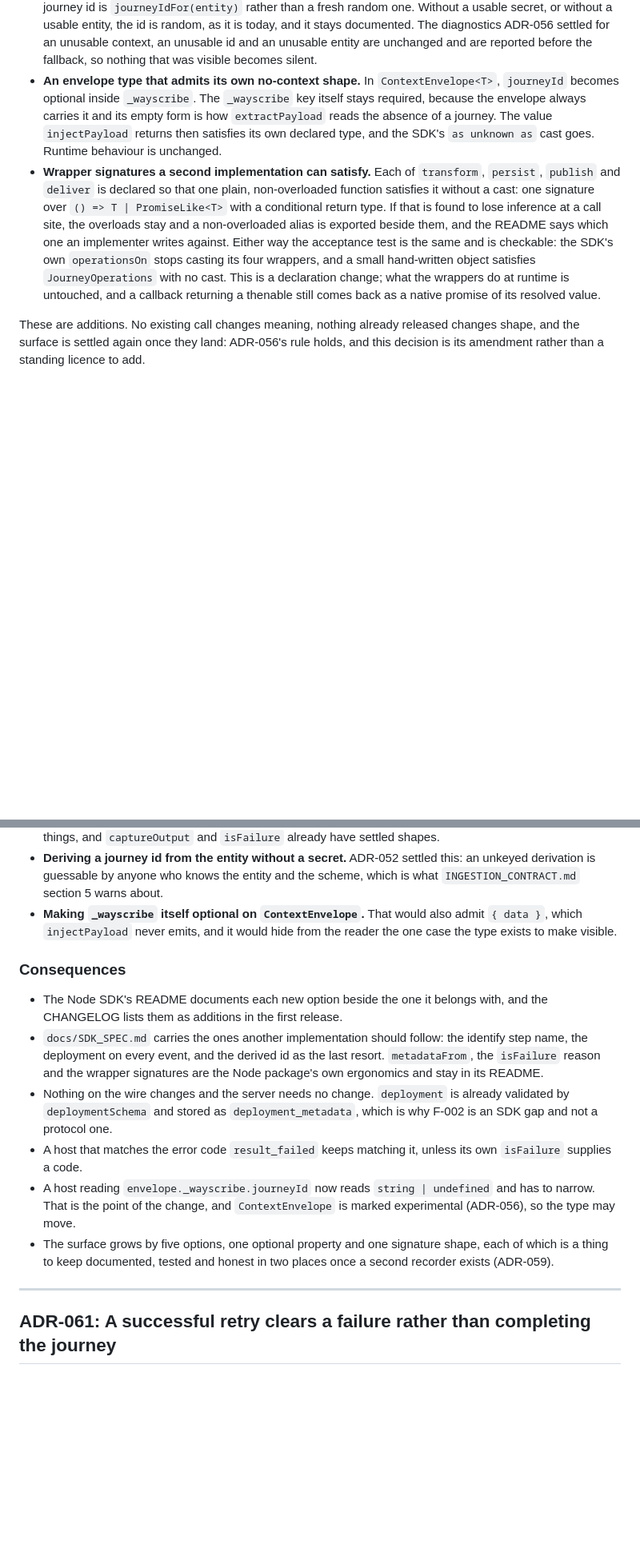
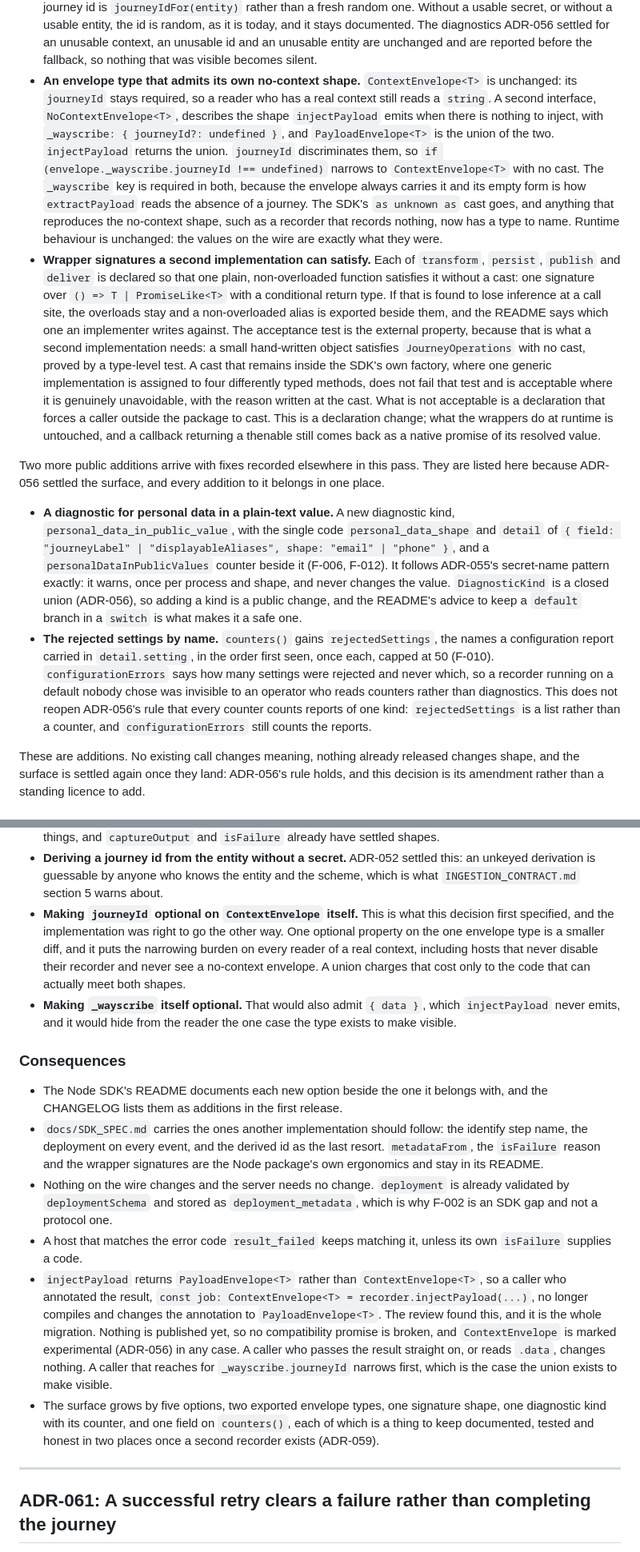
Before and after one commit to Wayscribe/wayscribe, a Markdown page: docs/DECISIONS.md, 2 parts joined by grey strips. Shown at 80% size. Rendered like a GitHub page; blank space fills up the shorter version.

Commit message:
docs(adr): ADR-060 records the envelope union and the rest of the surface
Three corrections, all so the ADR describes what was built.

The envelope: ADR-060 specified `journeyId` optional inside
`ContextEnvelope`. The implementation added `NoContextEnvelope<T>` and
made `PayloadEnvelope<T>` the union `injectPayload` returns, which is
better: an optional property charges every reader of a real context with
narrowing, including hosts that never disable their recorder, while a
union charges only code that can meet both shapes. The old specification
becomes the rejected alternative, and the migration the review found is
stated plainly: a caller who annotated the result `ContextEnvelope<T>`
changes it to `PayloadEnvelope<T>`. Nothing is published, so no promise
breaks.

Two public additions the ground rules require here and the ADR omitted:
the `personal_data_in_public_value` diagnostic with code
`personal_data_shape` and its `personalDataInPublicValues` counter
(F-006, F-012), and `rejectedSettings` on `counters()` (F-010). The
second is noted as a list rather than a counter, so ADR-056's rule that
every counter counts reports of one kind stands.

The F-021 acceptance test claimed the SDK's own `operationsOn` stops
casting its four wrappers. It still casts. The requirement is the
external property, that an implementation satisfies `JourneyOperations`
with no cast; a cast inside the SDK's own factory is acceptable where it
is unavoidable, with the reason written at the cast.

Co-Authored-By: Claude Opus 5 <noreply@anthropic.com>

```diff
--- a/docs/DECISIONS.md
+++ b/docs/DECISIONS.md
@@ -3022,24 +3025,59 @@ behaves exactly as it does today when it is not used.
   stays documented. The diagnostics ADR-056 settled for an unusable context, an
   unusable id and an unusable entity are unchanged and are reported before the
   fallback, so nothing that was visible becomes silent.
-- **An envelope type that admits its own no-context shape.** In
-  `ContextEnvelope<T>`, `journeyId` becomes optional inside `_wayscribe`. The
-  `_wayscribe` key itself stays required, because the envelope always carries it
-  and its empty form is how `extractPayload` reads the absence of a journey.
-  The value `injectPayload` returns then satisfies its own declared type, and
-  the SDK's `as unknown as` cast goes. Runtime behaviour is unchanged.
+- **An envelope type that admits its own no-context shape.**
+  `ContextEnvelope<T>` is unchanged: its `journeyId` stays required, so a reader
+  who has a real context still reads a `string`. A second interface,
+  `NoContextEnvelope<T>`, describes the shape `injectPayload` emits when there
+  is nothing to inject, with `_wayscribe: { journeyId?: undefined }`, and
+  `PayloadEnvelope<T>` is the union of the two. `injectPayload` returns the
+  union. `journeyId` discriminates them, so
+  `if (envelope._wayscribe.journeyId !== undefined)` narrows to
+  `ContextEnvelope<T>` with no cast. The `_wayscribe` key is required in both,
+  because the envelope always carries it and its empty form is how
+  `extractPayload` reads the absence of a journey. The SDK's `as unknown as`
+  cast goes, and anything that reproduces the no-context shape, such as a
+  recorder that records nothing, now has a type to name. Runtime behaviour is
+  unchanged: the values on the wire are exactly what they were.
 - **Wrapper signatures a second implementation can satisfy.** Each of
   `transform`, `persist`, `publish` and `deliver` is declared so that one plain,
   non-overloaded function satisfies it without a cast: one signature over
   `() => T | PromiseLike<T>` with a conditional return type. If that is found to
   lose inference at a call site, the overloads stay and a non-overloaded alias
   is exported beside them, and the README says which one an implementer writes
-  against. Either way the acceptance test is the same and is checkable: the
-  SDK's own `operationsOn` stops casting its four wrappers, and a small
-  hand-written object satisfies `JourneyOperations` with no cast. This is a
+  against. The acceptance test is the external property, because that is what
+  a second implementation needs: a small hand-written object satisfies
+  `JourneyOperations` with no cast, proved by a type-level test. A cast that
+  remains inside the SDK's own factory, where one generic implementation is
+  assigned to four differently typed methods, does not fail that test and is
+  acceptable where it is genuinely unavoidable, with the reason written at the
+  cast. What is not acceptable is a declaration that forces a caller outside
+  the package to cast. This is a
   declaration change; what the wrappers do at runtime is untouched, and a
   callback returning a thenable still comes back as a native promise of its
   resolved value.
+
+Two more public additions arrive with fixes recorded elsewhere in this pass.
+They are listed here because ADR-056 settled the surface, and every addition to
+it belongs in one place.
+
+- **A diagnostic for personal data in a plain-text value.** A new diagnostic
+  kind, `personal_data_in_public_value`, with the single code
+  `personal_data_shape` and `detail` of
+  `{ field: "journeyLabel" | "displayableAliases", shape: "email" | "phone" }`,
+  and a `personalDataInPublicValues` counter beside it (F-006, F-012). It
+  follows ADR-055's secret-name pattern exactly: it warns, once per process and
+  shape, and never changes the value. `DiagnosticKind` is a closed union
+  (ADR-056), so adding a kind is a public change, and the README's advice to
+  keep a `default` branch in a `switch` is what makes it a safe one.
+- **The rejected settings by name.** `counters()` gains `rejectedSettings`, the
+  names a configuration report carried in `detail.setting`, in the order first
+  seen, once each, capped at 50 (F-010). `configurationErrors` says how many
+  settings were rejected and never which, so a recorder running on a default
+  nobody chose was invisible to an operator who reads counters rather than
+  diagnostics. This does not reopen ADR-056's rule that every counter counts
+  reports of one kind: `rejectedSettings` is a list rather than a counter, and
+  `configurationErrors` still counts the reports.
 
 These are additions. No existing call changes meaning, nothing already released
 changes shape, and the surface is settled again once they land: ADR-056's rule
@@ -3065,9 +3103,15 @@ holds, and this decision is its amendment rather than a standing licence to add.
 - **Deriving a journey id from the entity without a secret.** ADR-052 settled
   this: an unkeyed derivation is guessable by anyone who knows the entity and
   the scheme, which is what `INGESTION_CONTRACT.md` section 5 warns about.
-- **Making `_wayscribe` itself optional on `ContextEnvelope`.** That would also
-  admit `{ data }`, which `injectPayload` never emits, and it would hide from
-  the reader the one case the type exists to make visible.
+- **Making `journeyId` optional on `ContextEnvelope` itself.** This is what this
+  decision first specified, and the implementation was right to go the other
+  way. One optional property on the one envelope type is a smaller diff, and it
+  puts the narrowing burden on every reader of a real context, including hosts
+  that never disable their recorder and never see a no-context envelope. A
+  union charges that cost only to the code that can actually meet both shapes.
+- **Making `_wayscribe` itself optional.** That would also admit `{ data }`,
+  which `injectPayload` never emits, and it would hide from the reader the one
+  case the type exists to make visible.
 
 ### Consequences
 
@@ -3082,14 +3126,22 @@ holds, and this decision is its amendment rather than a standing licence to add.
   which is why F-002 is an SDK gap and not a protocol one.
 - A host that matches the error code `result_failed` keeps matching it, unless
   its own `isFailure` supplies a code.
-- A host reading `envelope._wayscribe.journeyId` now reads `string | undefined`
-  and has to narrow. That is the point of the change, and `ContextEnvelope` is
-  marked experimental (ADR-056), so the type may move.
-- The surface grows by five options, one optional property and one signature
-  shape, each of which is a thing to keep documented, tested and honest in two
-  places once a second recorder exists (ADR-059).
-
----
+- `injectPayload` returns `PayloadEnvelope<T>` rather than `ContextEnvelope<T>`,
+  so a caller who annotated the result, `const job: ContextEnvelope<T> =
+  recorder.injectPayload(...)`, no longer compiles and changes the annotation to
+  `PayloadEnvelope<T>`. The review found this, and it is the whole migration.
+  Nothing is published yet, so no compatibility promise is broken, and
+  `ContextEnvelope` is marked experimental (ADR-056) in any case. A caller who
+  passes the result straight on, or reads `.data`, changes nothing. A caller
+  that reaches for `_wayscribe.journeyId` narrows first, which is the case the
+  union exists to make visible.
+- The surface grows by five options, two exported envelope types, one signature
+  shape, one diagnostic kind with its counter, and one field on `counters()`,
+  each of which is a thing to keep documented, tested and honest in two places
+  once a second recorder exists (ADR-059).
+
+---
+
 ## ADR-061: A successful retry clears a failure rather than completing the journey
 
 **Status:** Accepted, 2026-09-17. Changes how the server derives a journey's
```
Also changed, not shown: other parts of docs/DECISIONS.md (+4 -1 lines).
